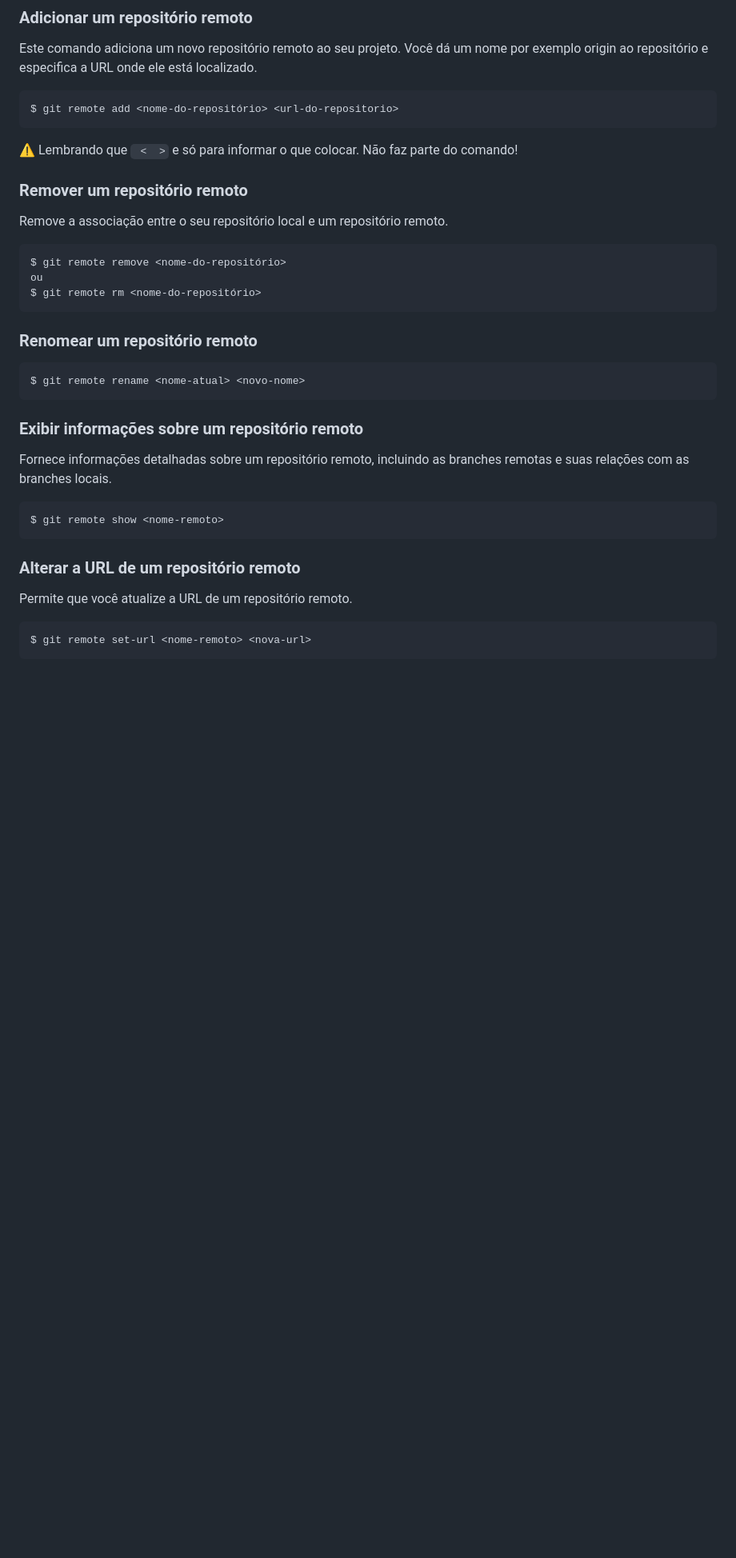
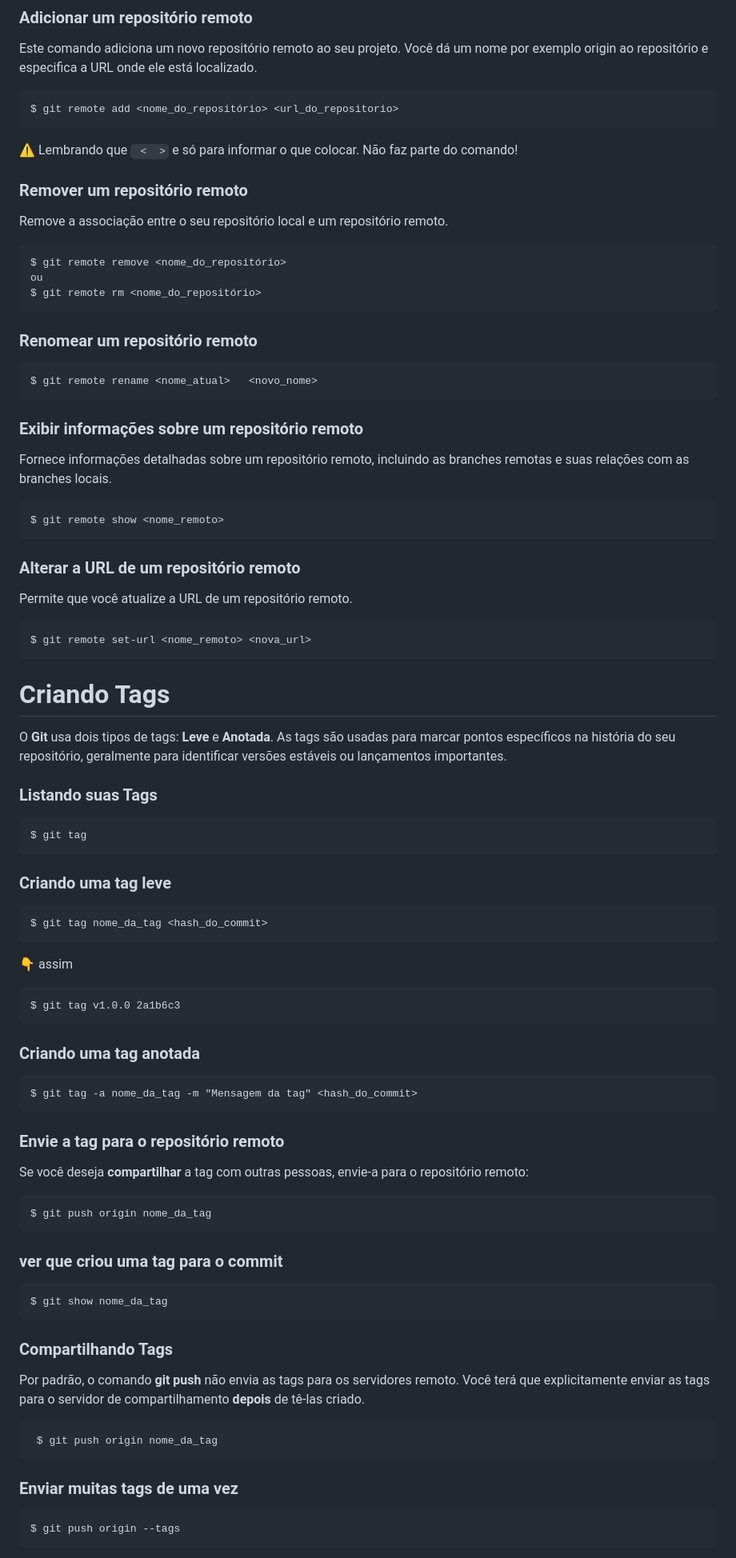
Before and after one commit to Gleika-Almeida/lista-Comandos-Git, a Markdown page: README.md, the part around one of its changes. Shown at 80% size. Drawn GitHub-style; blank space fills up the shorter version.

Commit message:
docs: update README.md

````diff
--- a/README.md
+++ b/README.md
@@ -267,7 +274,7 @@ $ git remote -v
 Este comando adiciona um novo repositório remoto ao seu projeto. Você dá um nome por exemplo origin ao repositório  e especifica a URL onde ele está localizado.
 
 ```
-$ git remote add <nome-do-repositório> <url-do-repositorio>
+$ git remote add <nome_do_repositório> <url_do_repositorio>
 ```
 ⚠️ Lembrando que ` <  >` e só para informar o que colocar. Não faz parte do comando!
 
@@ -275,27 +282,80 @@ $ git remote add <nome-do-repositório> <url-do-repositorio>
 Remove a associação entre o seu repositório local e um repositório remoto.
 
 ```
-$ git remote remove <nome-do-repositório>
+$ git remote remove <nome_do_repositório>
 ou
-$ git remote rm <nome-do-repositório>
+$ git remote rm <nome_do_repositório>
 ```
 
 ### Renomear um repositório remoto
 
 ```
-$ git remote rename <nome-atual> <novo-nome>
+$ git remote rename <nome_atual>   <novo_nome>
 ```
 
 ### Exibir informações sobre um repositório remoto
 Fornece informações detalhadas sobre um repositório remoto, incluindo as branches remotas e suas relações com as branches locais.
 
 ```
-$ git remote show <nome-remoto>
+$ git remote show <nome_remoto>
 ```
 
 ### Alterar a URL de um repositório remoto
 Permite que você atualize a URL de um repositório remoto.
+
 ```
-$ git remote set-url <nome-remoto> <nova-url>
+$ git remote set-url <nome_remoto> <nova_url>
 ```
 
+# Criando Tags
+
+O **Git** usa dois tipos de tags: **Leve** e **Anotada**. As tags são usadas para marcar pontos específicos na história do seu repositório, geralmente para identificar versões estáveis ou lançamentos importantes.
+
+### Listando suas Tags
+
+```
+$ git tag
+```
+
+###  Criando uma tag leve
+
+```
+$ git tag nome_da_tag <hash_do_commit>
+ ```
+👇 assim
+ ```
+$ git tag v1.0.0 2a1b6c3
+```
+### Criando uma tag anotada
+
+```
+$ git tag -a nome_da_tag -m "Mensagem da tag" <hash_do_commit>
+```
+### Envie a tag para o repositório remoto
+Se você deseja **compartilhar** a tag com outras pessoas, envie-a para o repositório remoto:
+
+```
+$ git push origin nome_da_tag
+```
+
+### ver que criou uma tag para o commit
+
+```
+$ git show nome_da_tag
+```
+
+### Compartilhando Tags
+
+Por padrão, o comando **git push** não envia as tags para os servidores remoto. Você terá que
+explicitamente enviar as tags para o servidor de compartilhamento **depois** de tê-las criado.
+
+```
+ $ git push origin nome_da_tag
+ ```
+
+ ###  Enviar muitas tags de uma vez
+
+ ```
+ $ git push origin --tags
+```
+
````
Also changed, not shown: other parts of README.md (+11 -2 lines).
